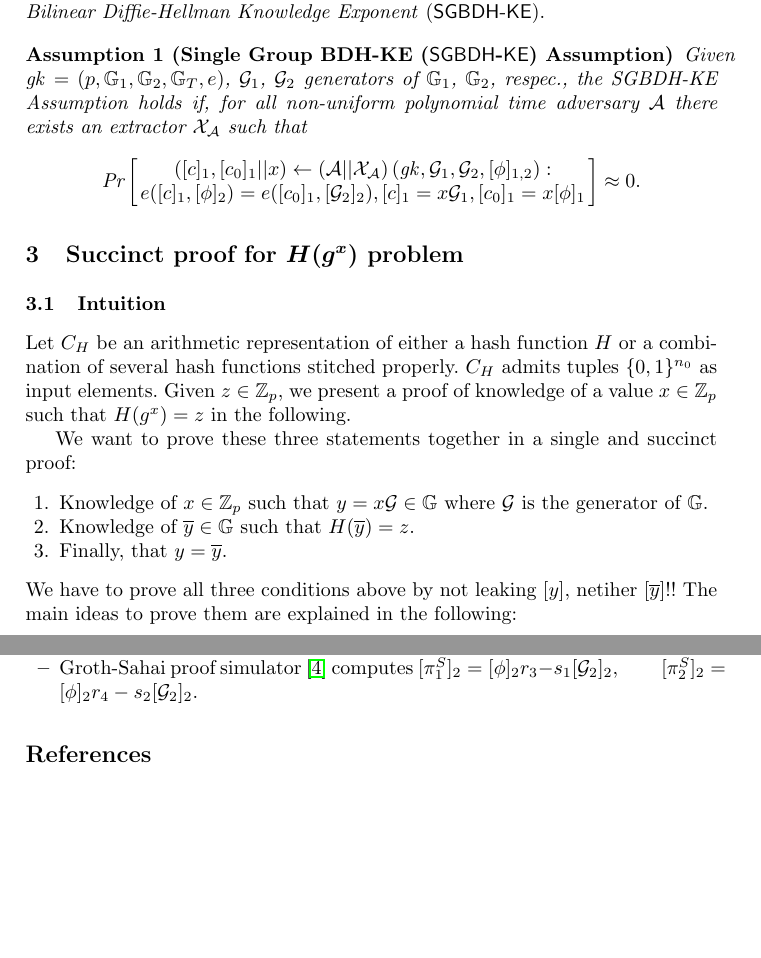
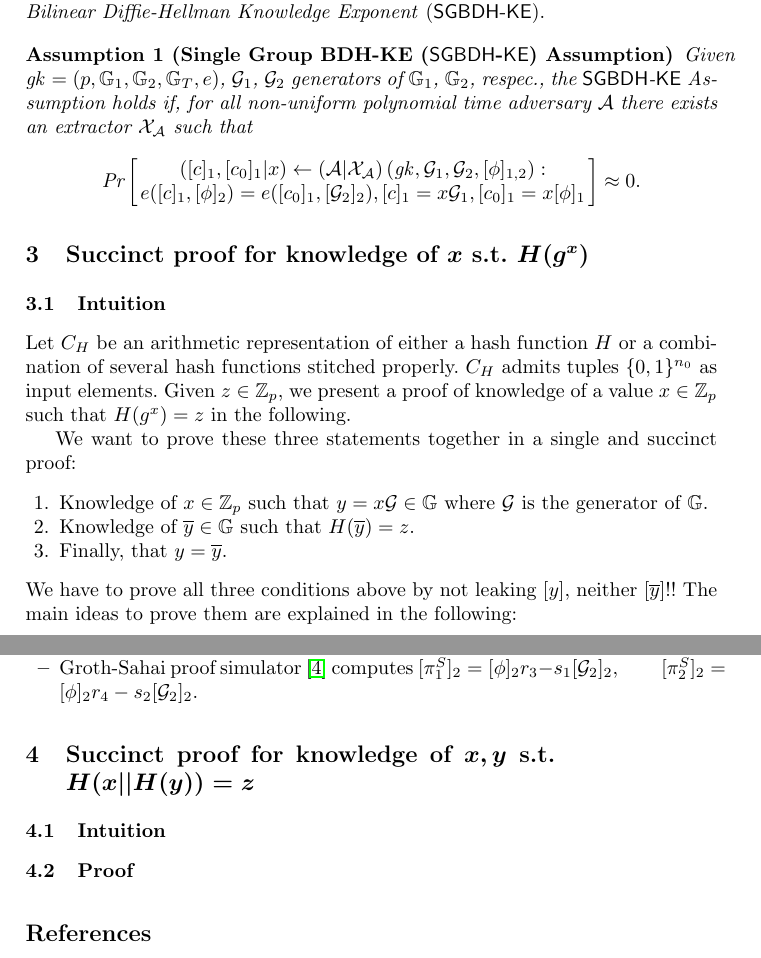
Before and after one commit to zpindado/composite, a LaTeX thesis (mainComposite.tex, which reads prelim.tex, succinctproof.tex, succinctproofHH.tex): two parts of pages 1 and 5 of 5, joined at a grey line, cut so that both start at the same text, the shorter picture padded with empty space. Compiled offline with pdfLaTeX.

Commit message:
typos de la 1a prova

```diff
--- a/mainComposite.tex
+++ b/mainComposite.tex
@@ -61,8 +61,9 @@
 
 \input{prelim}
 
-\section{Succinct proof for $H(g^x)$ problem}\label{sec:knowledgexKEA}
+\section{Succinct proof for knowledge of $x$ s.t. $H(g^x)$}\label{sec:knowledgexKEA}
 
 \input{succinctproof}
 
+\section{Succinct proof for knowledge of $x,y$ s.t. $H(x||H(y))=z$}\label{sec:knowledgexyHH}
 
@@ -69,23 +71,4 @@
 
-%\input{prelim/prelim}
-
-%\subsection{Hardness Assumptions}\label{ssec:assumptions}
-%\input{prelim/dec-assumptions}
-%\input{prelim/comp-assumptions}
-
-%\input{assumption}
-
-
-%\section{Proving Satisfiability of Quadratic Equations}\label{sec:quadeq}
-%\input{problemstatementquad}
-
-%\input{quadraticintro}
-
-%\subsection{Arguments for Quadratic Equations from $q$-Assumptions}\label{boolqass}
-%\subsubsection{Intuition.}
-%\input{intro-qsp}
-%\input{protocolqass}
-%\input{demosoundqass}
 
 \bibliographystyle{abbrv}
 \bibliography{cryptobib/abbrev0,cryptobib/crypto}
--- a/prelim.tex
+++ b/prelim.tex
@@ -2,10 +2,10 @@
 
 The following assumption is the \emph{Bilinear Diffie-Hellman Knowledge Exponent} Assumption presented by Abdomaleki et al. (\cite{AC:ABLZ17}) adapted to the generated elements belongs to the first source group. We call this assumption \emph{Single Group Bilinear Diffie-Hellman Knowledge Exponent} ($\SGBDHKE$).
 
-\begin{assumption}[Single Group BDH-KE ($\SGBDHKE$) Assumption] Given $\gk=(p,\G_1,\G_2,\G_T,e)$, $\mathcal{G}_1$, $\mathcal{G}_2$ generators of $\G_1$, $\G_2$, respec., the SGBDH-KE Assumption holds if, for all non-uniform polynomial time adversary $\mathcal{A}$ there exists an extractor $\mathcal{X}_{\mathcal{A}}$ such that
+\begin{assumption}[Single Group BDH-KE ($\SGBDHKE$) Assumption] Given $\gk=(p,\G_1,\G_2,\G_T,e)$, $\mathcal{G}_1$, $\mathcal{G}_2$ generators of $\G_1$, $\G_2$, respec., the $\SGBDHKE$ Assumption holds if, for all non-uniform polynomial time adversary $\mathcal{A}$ there exists an extractor $\mathcal{X}_{\mathcal{A}}$ such that
 	$$\text{Pr}\left[
 	\begin{array}{c}
-	\left([c]_1,[c_0]_1||x\right)\gets \left(\mathcal{A}||\mathcal{X}_{\mathcal{A}}\right)\left(\gk,\mathcal{G}_1,\mathcal{G}_2,[\phi]_{1,2}\right):\\
+	\left([c]_1,[c_0]_1|x\right)\gets \left(\mathcal{A}|\mathcal{X}_{\mathcal{A}}\right)\left(\gk,\mathcal{G}_1,\mathcal{G}_2,[\phi]_{1,2}\right):\\
 	e([c]_1,[\phi]_2)=e([c_0]_1,[\mathcal{G}_2]_2), [c]_1=x \mathcal{G}_1, [c_0]_1=x [\phi]_1
 	\end{array}\right] \approx 0.$$
 \end{assumption}
--- a/succinctproof.tex
+++ b/succinctproof.tex
@@ -9,7 +9,7 @@ We want to prove these three statements together in a single and succinct proof:
 	\item Knowledge of $\overline{y} \in \G$ such that $H(\overline{y})=z$.
 	\item Finally, that $y=\overline{y}$.
 \end{enumerate}
-We have to prove all three conditions above by not leaking $[y]$, netiher $[\overline{y}]$!! The main ideas to prove them are explained in the following:
+We have to prove all three conditions above by not leaking $[y]$, neither $[\overline{y}]$!! The main ideas to prove them are explained in the following:
 \begin{enumerate}
 	\item We can prove knowledge of $x$ by producing a tuple ($[y], [\psi], [y_0]$) such that $e([y],[\psi])=e([y_0],[1])$, i.e. $[y_0]=[y \psi]$, for some given $[\psi] \in \G$ in the CRS. Applying $\SGBDHKE$ assumption to this tuple we will have knowledge of $x$. The verification equation could be proven by a Groth-Sahai proof.
 	\item SNARK of Groth is composed by these 3 elements \cite{EC:Groth16}:
--- /dev/null
+++ b/succinctproofHH.tex
@@ -0,0 +1,5 @@
+\subsection{Intuition}
+
+
+
+\subsection{Proof}
```
Also changed, not shown: mainComposite.pdf, mainComposite.tex (1 more changed lines), succinctproof.tex (8 more changed lines), 3 other files.
